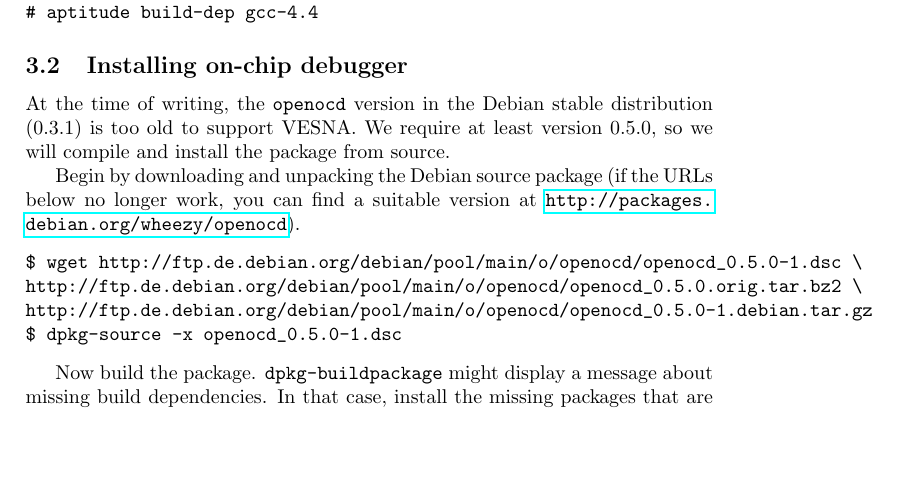
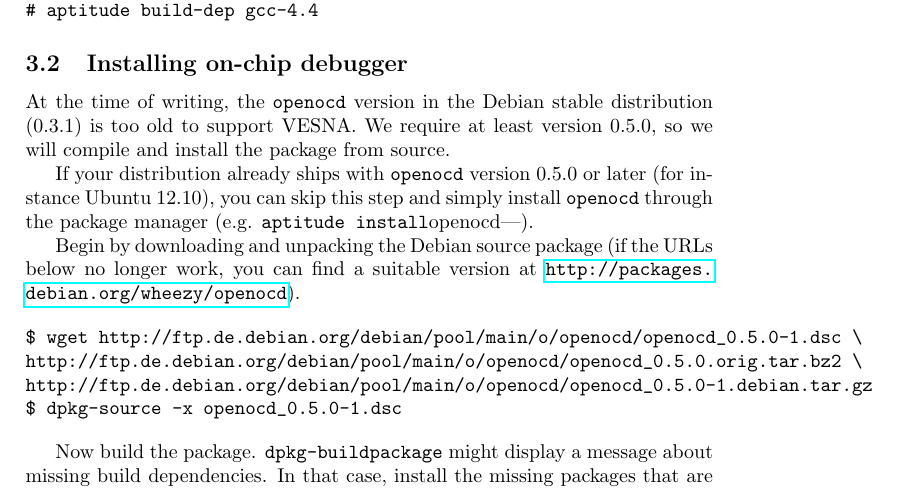
Before and after one commit to sensorlab/vesna-manual, a LaTeX document (install-guide-linux.tex): part of page 41 of 45, cut so that both start at the same text, the shorter picture padded with empty space. Compiled offline with pdfLaTeX.

Commit message:
Ubuntu 12.10 ships with recent enough openocd.

```diff
--- a/install-guide-linux.tex
+++ b/install-guide-linux.tex
@@ -914,6 +914,11 @@ At the time of writing, the \verb|openocd| version in the Debian stable
 distribution (0.3.1) is too old to support VESNA. We require at least version 0.5.0, so
 we will compile and install the package from source.
 
+If your distribution already ships with \verb|openocd| version 0.5.0 or later
+(for instance Ubuntu 12.10), you can skip this step and simply install
+\verb|openocd| through the package manager (e.g. \verb|aptitude install
+openocd|).
+
 Begin by downloading and unpacking the Debian source package (if the URLs below
 no longer work, you can find a suitable version at
 \url{http://packages.debian.org/wheezy/openocd}).
```
